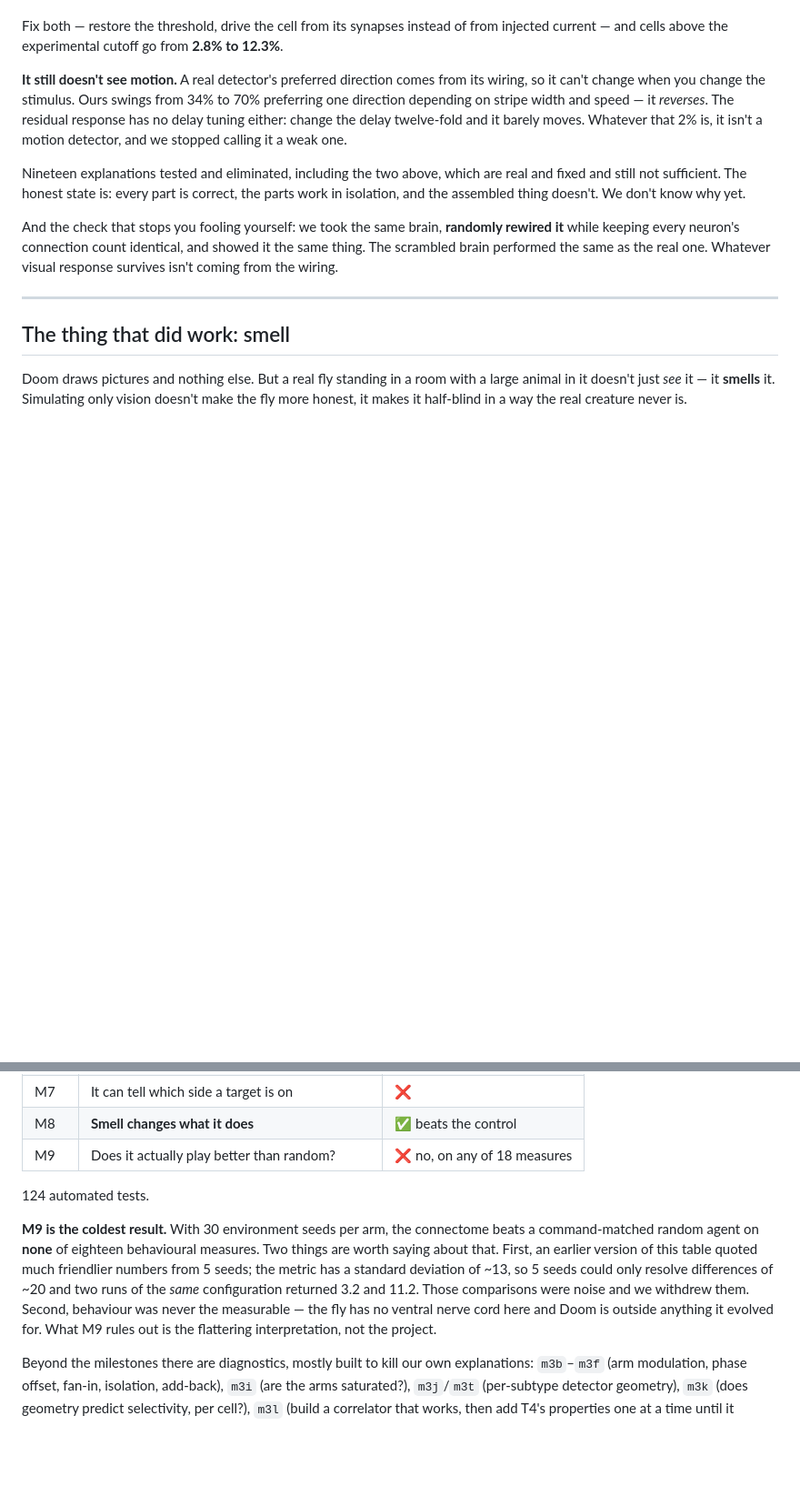
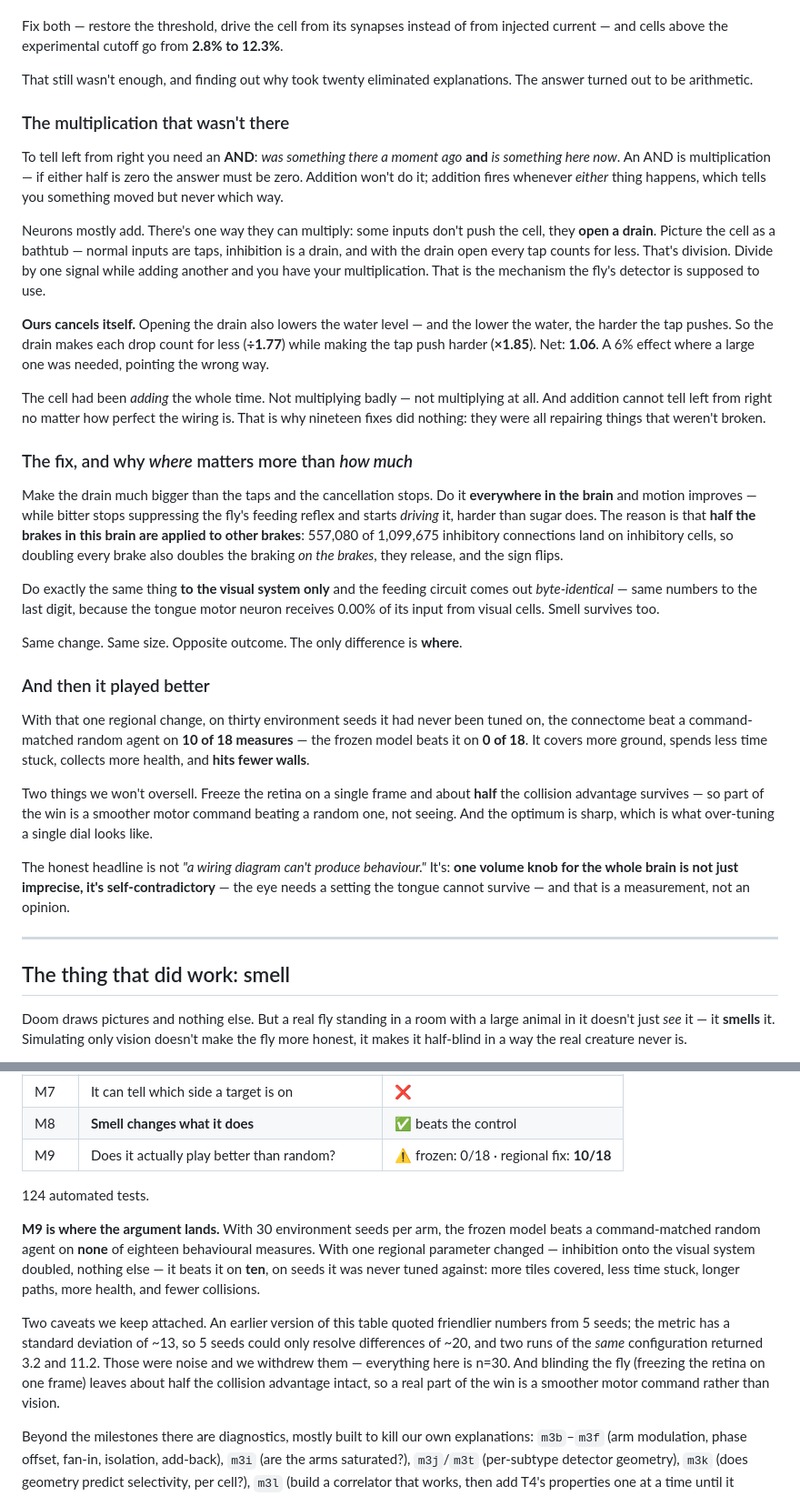
Before and after one commit to mutkuoz/flydoom, a Markdown page: README.md, 2 parts joined by grey strips. Shown at 91% size. Rendered like a GitHub page; blank space fills up the shorter version.

Commit message:
README: the failure is explained, and the fix produces behaviour
The README still told the old story -- "every part is correct, the assembled
thing doesn't work, we don't know why yet." That is no longer true and the file
was the last place still saying it.

Rewritten in the same plain-language register as the rest of the document:

* The multiplication that wasn't there. Telling left from right needs an AND,
  which is multiplication; addition fires whenever EITHER thing happens and so
  can never recover direction. Neurons multiply by letting inhibition open a
  drain -- with the drain open, every tap counts for less. Ours cancels itself,
  because opening the drain also lowers the water level and the lower the water
  the harder the tap pushes: /1.77 against x1.85, net 1.06. A 6% effect,
  pointing the wrong way. The cell had been ADDING all along, which is why
  nineteen fixes did nothing -- they were repairing things that were not broken.

* Why WHERE matters more than HOW MUCH. Make the drain bigger everywhere and
  bitter stops suppressing the feeding reflex and starts driving it harder than
  sugar, because half the brakes in this brain are applied to other brakes
  (557,080 of 1,099,675). Make it bigger in the visual system only and the
  feeding circuit comes out byte-identical, because the tongue motor neuron
  receives 0.00% of its input from visual cells. Same change, same size,
  opposite outcome.

* And then it played better. 10 of 18 behavioural measures against a
  command-matched random agent on 30 seeds it was never tuned on, where the
  frozen model gets 0 of 18. More ground covered, less time stuck, fewer
  collisions.

The two things not oversold are kept in the body text rather than a footnote:
blinding the fly leaves about half the collision advantage, so part of the win
is a smoother motor command rather than vision; and the optimum is sharp, which
is what over-tuning a single dial looks like.

M9's table row and section updated to match -- it previously read "no, on any of
18 measures", which was true only of the frozen model. The n=5 retraction stays
in, because the reason those numbers were withdrawn matters as much as the
numbers that replaced them.

Co-Authored-By: Claude Opus 5 (1M context) <noreply@anthropic.com>
Claude-Session: https://claude.ai/code/session_01YFouT5x5mbABAnkd5DymkU

```diff
--- a/README.md
+++ b/README.md
@@ -157,20 +157,61 @@ machinery works fine. Something about how it's embedded doesn't.
 Fix both — restore the threshold, drive the cell from its synapses instead of from injected
 current — and cells above the experimental cutoff go from **2.8% to 12.3%**.
 
-**It still doesn't see motion.** A real detector's preferred direction comes from its
-wiring, so it can't change when you change the stimulus. Ours swings from 34% to 70%
-preferring one direction depending on stripe width and speed — it *reverses*. The residual
-response has no delay tuning either: change the delay twelve-fold and it barely moves.
-Whatever that 2% is, it isn't a motion detector, and we stopped calling it a weak one.
+That still wasn't enough, and finding out why took twenty eliminated explanations. The
+answer turned out to be arithmetic.
 
-Nineteen explanations tested and eliminated, including the two above, which are real and
-fixed and still not sufficient. The honest state is: every part is correct, the parts work
-in isolation, and the assembled thing doesn't. We don't know why yet.
+### The multiplication that wasn't there
 
-And the check that stops you fooling yourself: we took the same brain, **randomly rewired
-it** while keeping every neuron's connection count identical, and showed it the same thing.
-The scrambled brain performed the same as the real one. Whatever visual response survives
-isn't coming from the wiring.
+To tell left from right you need an **AND**: *was something there a moment ago* **and** *is
+something here now*. An AND is multiplication — if either half is zero the answer must be
+zero. Addition won't do it; addition fires whenever *either* thing happens, which tells you
+something moved but never which way.
+
+Neurons mostly add. There's one way they can multiply: some inputs don't push the cell,
+they **open a drain**. Picture the cell as a bathtub — normal inputs are taps, inhibition
+is a drain, and with the drain open every tap counts for less. That's division. Divide by
+one signal while adding another and you have your multiplication. That is the mechanism the
+fly's detector is supposed to use.
+
+**Ours cancels itself.** Opening the drain also lowers the water level — and the lower the
+water, the harder the tap pushes. So the drain makes each drop count for less (**÷1.77**)
+while making the tap push harder (**×1.85**). Net: **1.06**. A 6% effect where a large one
+was needed, pointing the wrong way.
+
+The cell had been *adding* the whole time. Not multiplying badly — not multiplying at all.
+And addition cannot tell left from right no matter how perfect the wiring is. That is why
+nineteen fixes did nothing: they were all repairing things that weren't broken.
+
+### The fix, and why *where* matters more than *how much*
+
+Make the drain much bigger than the taps and the cancellation stops. Do it **everywhere in
+the brain** and motion improves — while bitter stops suppressing the fly's feeding reflex
+and starts *driving* it, harder than sugar does. The reason is that **half the brakes in
+this brain are applied to other brakes**: 557,080 of 1,099,675 inhibitory connections land
+on inhibitory cells, so doubling every brake also doubles the braking *on the brakes*, they
+release, and the sign flips.
+
+Do exactly the same thing **to the visual system only** and the feeding circuit comes out
+*byte-identical* — same numbers to the last digit, because the tongue motor neuron receives
+0.00% of its input from visual cells. Smell survives too.
+
+Same change. Same size. Opposite outcome. The only difference is **where**.
+
+### And then it played better
+
+With that one regional change, on thirty environment seeds it had never been tuned on, the
+connectome beat a command-matched random agent on **10 of 18 measures** — the frozen model
+beats it on **0 of 18**. It covers more ground, spends less time stuck, collects more
+health, and **hits fewer walls**.
+
+Two things we won't oversell. Freeze the retina on a single frame and about **half** the
+collision advantage survives — so part of the win is a smoother motor command beating a
+random one, not seeing. And the optimum is sharp, which is what over-tuning a single dial
+looks like.
+
+The honest headline is not *"a wiring diagram can't produce behaviour."* It's: **one volume
+knob for the whole brain is not just imprecise, it's self-contradictory** — the eye needs a
+setting the tongue cannot survive — and that is a measurement, not an opinion.
 
 ---
 
@@ -289,18 +330,22 @@ Each one prints pass or fail.
 | M6 | It runs from an enemy, unprompted | ❌ |
 | M7 | It can tell which side a target is on | ❌ |
 | M8 | **Smell changes what it does** | ✅ beats the control |
-| M9 | Does it actually play better than random? | ❌ no, on any of 18 measures |
+| M9 | Does it actually play better than random? | ⚠️ frozen: 0/18 · regional fix: **10/18** |
 
 124 automated tests.
 
-**M9 is the coldest result.** With 30 environment seeds per arm, the connectome beats a
-command-matched random agent on **none** of eighteen behavioural measures. Two things are
-worth saying about that. First, an earlier version of this table quoted much friendlier
-numbers from 5 seeds; the metric has a standard deviation of ~13, so 5 seeds could only
-resolve differences of ~20 and two runs of the *same* configuration returned 3.2 and 11.2.
-Those comparisons were noise and we withdrew them. Second, behaviour was never the
-measurable — the fly has no ventral nerve cord here and Doom is outside anything it
-evolved for. What M9 rules out is the flattering interpretation, not the project.
+**M9 is where the argument lands.** With 30 environment seeds per arm, the frozen model
+beats a command-matched random agent on **none** of eighteen behavioural measures. With one
+regional parameter changed — inhibition onto the visual system doubled, nothing else — it
+beats it on **ten**, on seeds it was never tuned against: more tiles covered, less time
+stuck, longer paths, more health, and fewer collisions.
+
+Two caveats we keep attached. An earlier version of this table quoted friendlier numbers
+from 5 seeds; the metric has a standard deviation of ~13, so 5 seeds could only resolve
+differences of ~20, and two runs of the *same* configuration returned 3.2 and 11.2. Those
+were noise and we withdrew them — everything here is n=30. And blinding the fly (freezing
+the retina on one frame) leaves about half the collision advantage intact, so a real part
+of the win is a smoother motor command rather than vision.
 
 Beyond the milestones there are diagnostics, mostly built to kill our own explanations:
 `m3b`–`m3f` (arm modulation, phase offset, fan-in, isolation, add-back), `m3i` (are the
```
